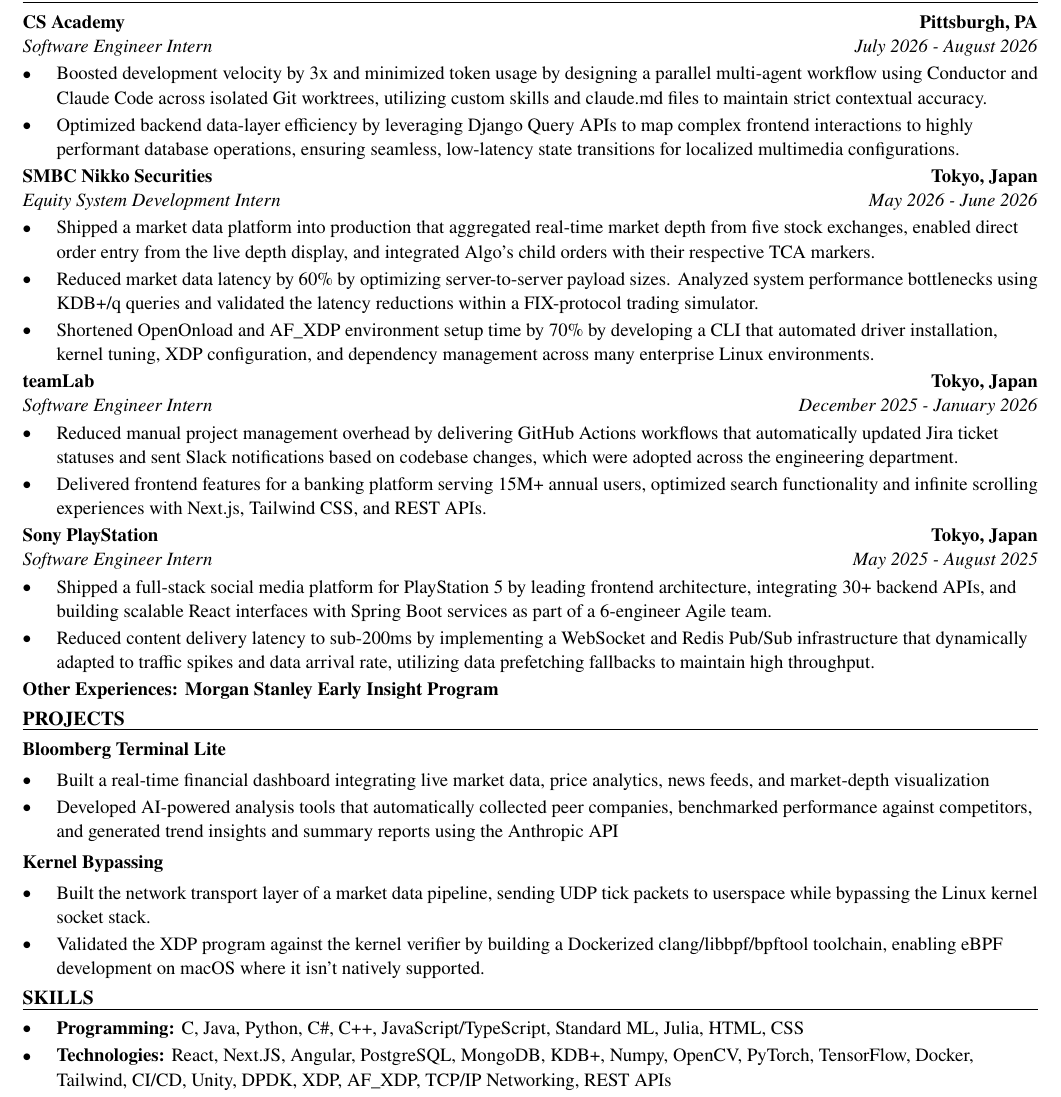
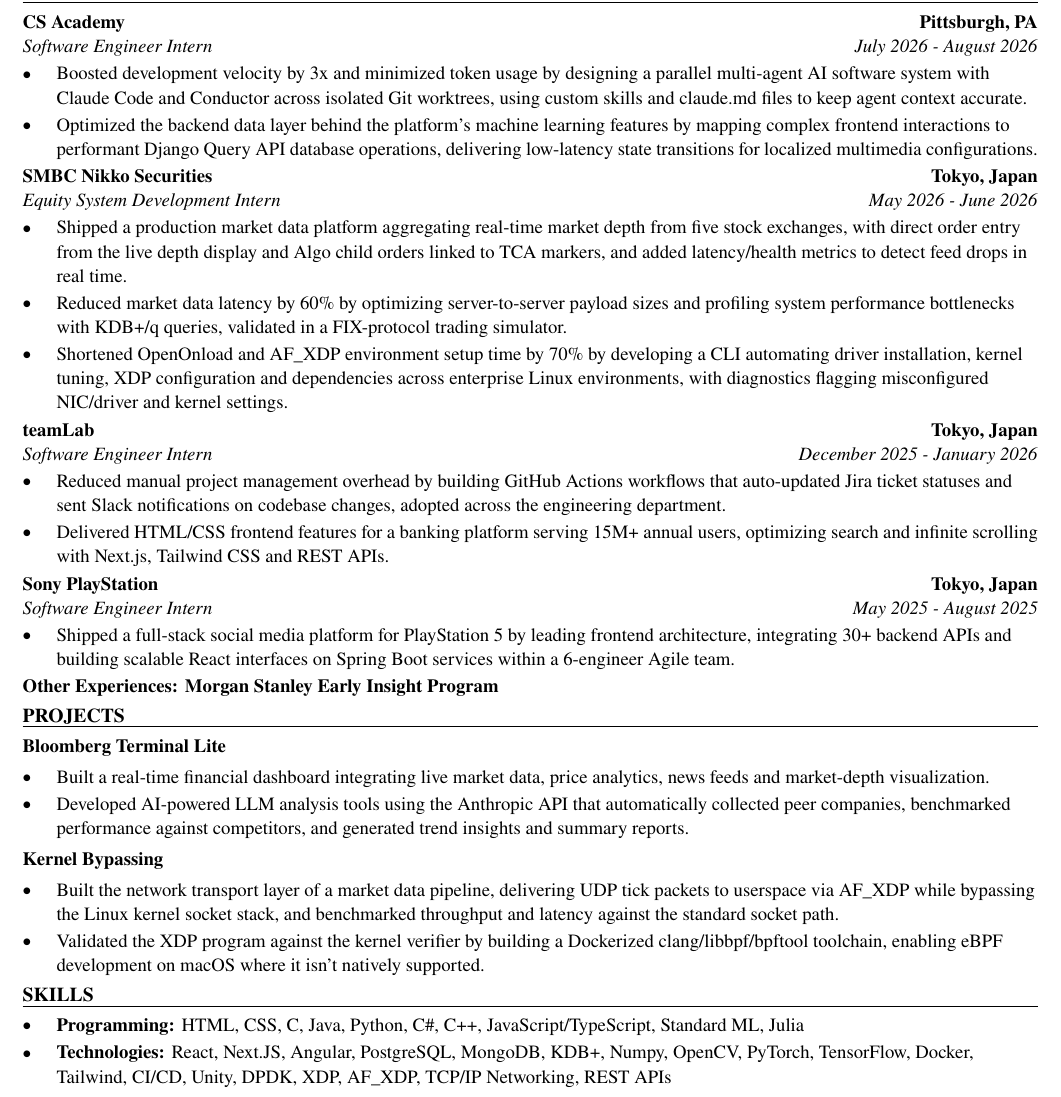
Before and after one commit to xinyichan04/resume, a LaTeX CV (resume.tex, which reads skills.tex): part of the page, cut so that both start at the same text. Compiled offline with pdfLaTeX.

Commit message:
Tailor for Qualcomm: AI Software Systems Co-op Intern (ATS score 100.0 -> 100.0)

```diff
--- a/resume.tex
+++ b/resume.tex
@@ -52,40 +52,39 @@
 \section*{WORK EXPERIENCE}
 \entry{CS Academy}{Pittsburgh, PA}{Software Engineer Intern}{July 2026 - August 2026}
 \begin{itemize}
-  \item Boosted development velocity by 3x and minimized token usage by designing a parallel multi-agent workflow using Conductor and Claude Code across isolated Git worktrees, utilizing custom skills and claude.md files to maintain strict contextual accuracy.
-  \item Optimized backend data-layer efficiency by leveraging Django Query APIs to map complex frontend interactions to highly performant database operations, ensuring seamless, low-latency state transitions for localized multimedia configurations.
+  \item Boosted development velocity by 3x and minimized token usage by designing a parallel multi-agent AI software system with Claude Code and Conductor across isolated Git worktrees, using custom skills and claude.md files to keep agent context accurate.
+  \item Optimized the backend data layer behind the platform's machine learning features by mapping complex frontend interactions to performant Django Query API database operations, delivering low-latency state transitions for localized multimedia configurations.
 \end{itemize}
 
 \entry{SMBC Nikko Securities}{Tokyo, Japan}{Equity System Development Intern}{May 2026 - June 2026}
 \begin{itemize}
-  \item Shipped a market data platform into production that aggregated real-time market depth from five stock exchanges, enabled direct order entry from the live depth display, and integrated Algo's child orders with their respective TCA markers.
-  \item Reduced market data latency by 60\% by optimizing server-to-server payload sizes. Analyzed system performance bottlenecks using KDB+/q queries and validated the latency reductions within a FIX-protocol trading simulator.
-  \item Shortened OpenOnload and AF\_XDP environment setup time by 70\% by developing a CLI that automated driver installation, kernel tuning, XDP configuration, and dependency management across many enterprise Linux environments.
+  \item Shipped a production market data platform aggregating real-time market depth from five stock exchanges, with direct order entry from the live depth display and Algo child orders linked to TCA markers, and added latency/health metrics to detect feed drops in real time.
+  \item Reduced market data latency by 60\% by optimizing server-to-server payload sizes and profiling system performance bottlenecks with KDB+/q queries, validated in a FIX-protocol trading simulator.
+  \item Shortened OpenOnload and AF\_XDP environment setup time by 70\% by developing a CLI automating driver installation, kernel tuning, XDP configuration and dependencies across enterprise Linux environments, with diagnostics flagging misconfigured NIC/driver and kernel settings.
 \end{itemize}
 
 \entry{teamLab}{Tokyo, Japan}{Software Engineer Intern}{December 2025 - January 2026}
 \begin{itemize}
-  \item Reduced manual project management overhead by delivering GitHub Actions workflows that automatically updated Jira ticket statuses and sent Slack notifications based on codebase changes, which were adopted across the engineering department.
-  \item Delivered frontend features for a banking platform serving 15M+ annual users, optimized search functionality and infinite scrolling experiences with Next.js, Tailwind CSS, and REST APIs.
+  \item Reduced manual project management overhead by building GitHub Actions workflows that auto-updated Jira ticket statuses and sent Slack notifications on codebase changes, adopted across the engineering department.
+  \item Delivered HTML/CSS frontend features for a banking platform serving 15M+ annual users, optimizing search and infinite scrolling with Next.js, Tailwind CSS and REST APIs.
 \end{itemize}
 
 \entry{Sony PlayStation}{Tokyo, Japan}{Software Engineer Intern}{May 2025 - August 2025}
 \begin{itemize}
-  \item Shipped a full-stack social media platform for PlayStation 5 by leading frontend architecture, integrating 30+ backend APIs, and building scalable React interfaces with Spring Boot services as part of a 6-engineer Agile team.
-  \item Reduced content delivery latency to sub-200ms by implementing a WebSocket and Redis Pub/Sub infrastructure that dynamically adapted to traffic spikes and data arrival rate, utilizing data prefetching fallbacks to maintain high throughput.
+  \item Shipped a full-stack social media platform for PlayStation 5 by leading frontend architecture, integrating 30+ backend APIs and building scalable React interfaces on Spring Boot services within a 6-engineer Agile team.
 \end{itemize}
 \textbf{Other Experiences: Morgan Stanley Early Insight Program}
 
 \section*{PROJECTS}
 \textbf{Bloomberg Terminal Lite}\par\vspace{2pt}
 \begin{itemize}
-  \item Built a real-time financial dashboard integrating live market data, price analytics, news feeds, and market-depth visualization
-  \item Developed AI-powered analysis tools that automatically collected peer companies, benchmarked performance against competitors, and generated trend insights and summary reports using the Anthropic API
+  \item Built a real-time financial dashboard integrating live market data, price analytics, news feeds and market-depth visualization.
+  \item Developed AI-powered LLM analysis tools using the Anthropic API that automatically collected peer companies, benchmarked performance against competitors, and generated trend insights and summary reports.
 \end{itemize}
 \vspace{2pt}
 \textbf{Kernel Bypassing}\par\vspace{2pt}
 \begin{itemize}
-  \item Built the network transport layer of a market data pipeline, sending UDP tick packets to userspace while bypassing the Linux kernel socket stack.
+  \item Built the network transport layer of a market data pipeline, delivering UDP tick packets to userspace via AF\_XDP while bypassing the Linux kernel socket stack, and benchmarked throughput and latency against the standard socket path.
   \item Validated the XDP program against the kernel verifier by building a Dockerized clang/libbpf/bpftool toolchain, enabling eBPF development on macOS where it isn't natively supported.
 \end{itemize}
 
--- a/skills.tex
+++ b/skills.tex
@@ -1,7 +1,7 @@
 % SKILLS section: the ONLY part the tailoring system rewrites.
 \section*{SKILLS}
 \begin{itemize}
-  \item \textbf{Programming:} C, Java, Python, C\#, C++, JavaScript/TypeScript, Standard ML, Julia, HTML, CSS
+  \item \textbf{Programming:} HTML, CSS, C, Java, Python, C\#, C++, JavaScript/TypeScript, Standard ML, Julia
   \item \textbf{Technologies:} React, Next.JS, Angular, PostgreSQL, MongoDB, KDB+, Numpy, OpenCV, PyTorch, TensorFlow, Docker, Tailwind, CI/CD, Unity, DPDK, XDP, AF\_XDP, TCP/IP Networking, REST APIs
   \item \textbf{Language:} English (fluent), Japanese (fluent), Chinese (native)
 \end{itemize}
```
